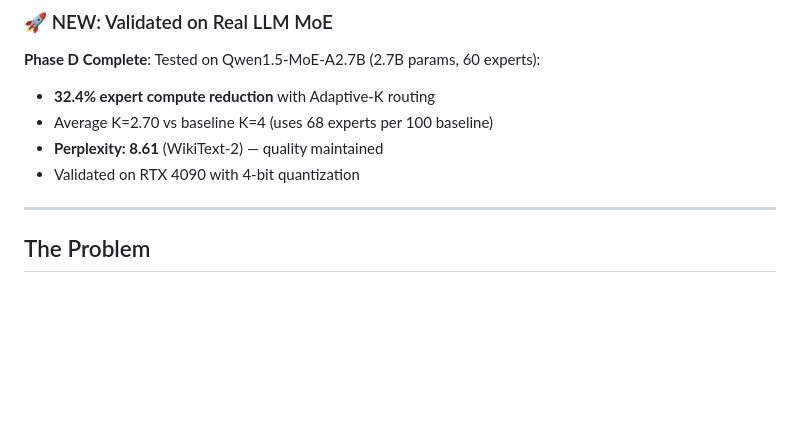
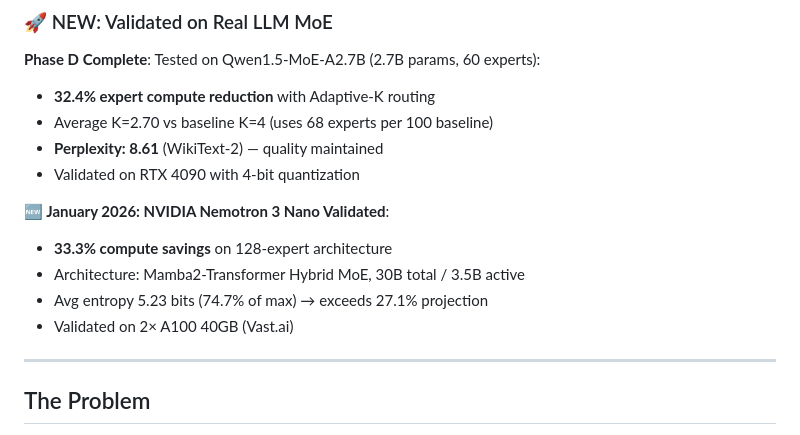
Before and after one commit to Gabrobals/sbm-efficient, a Markdown page: EXECUTIVE_SUMMARY.md, the part around the change. GitHub-like rendering; blank space fills up the shorter version.

```diff
--- a/EXECUTIVE_SUMMARY.md
+++ b/EXECUTIVE_SUMMARY.md
@@ -15,6 +15,12 @@ This is validated across 2 datasets with 5-seed statistical rigor.
 - Average K=2.70 vs baseline K=4 (uses 68 experts per 100 baseline)
 - **Perplexity: 8.61** (WikiText-2) — quality maintained
 - Validated on RTX 4090 with 4-bit quantization
+
+**🆕 January 2026: NVIDIA Nemotron 3 Nano Validated**:
+- **33.3% compute savings** on 128-expert architecture
+- Architecture: Mamba2-Transformer Hybrid MoE, 30B total / 3.5B active
+- Avg entropy 5.23 bits (74.7% of max) → exceeds 27.1% projection
+- Validated on 2× A100 40GB (Vast.ai)
 
 ---
 
```
Also changed, not shown: README.md (+3 -2 lines), outreach/cerebras/ADAPTIVE_K_CEREBRAS_WHITEPAPER.md (+1 -1 lines).
